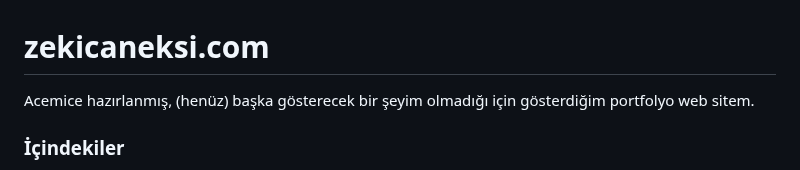
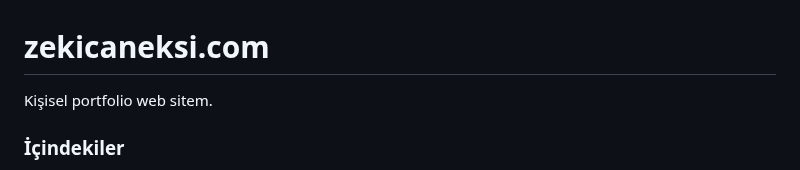
Before and after one commit to zekicaneksi/My-Old-Portfolio-Website, a Markdown page: README_tr.md, the part around the change. GitHub-like rendering.

```diff
--- a/README_tr.md
+++ b/README_tr.md
@@ -1,6 +1,6 @@
 # zekicaneksi.com
 
-Acemice hazırlanmış, (henüz) başka gösterecek bir şeyim olmadığı için gösterdiğim portfolyo web sitem.
+Kişisel portfolio web sitem.
 
 ### İçindekiler
 
```
